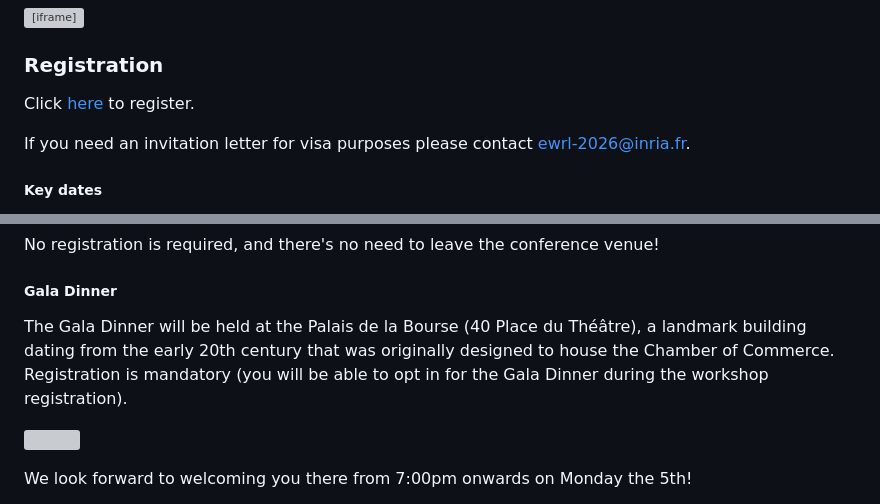
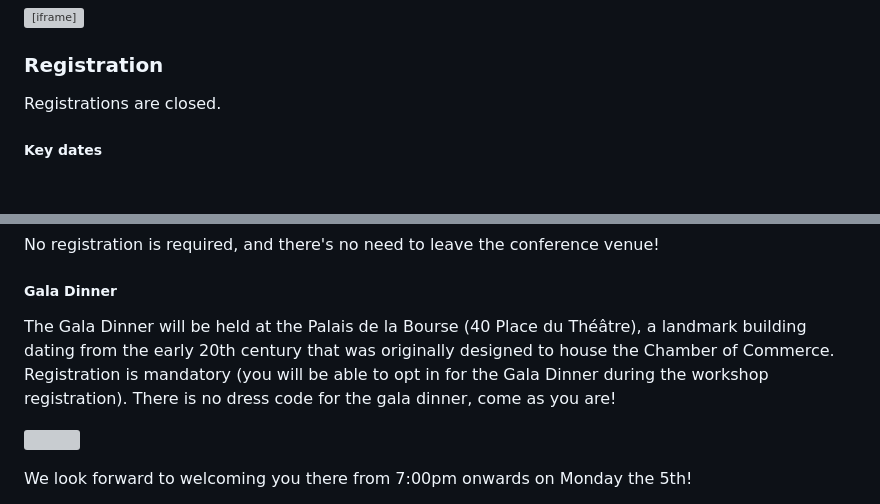
Before and after one commit to ewrl-org/ewrl-2026, a Markdown page: README.md, 2 parts joined by grey strips. Drawn GitHub-style; blank space fills up the shorter version; grey boxes are pictures that could not be loaded.

Commit message:
update registration and dress code

```diff
--- a/README.md
+++ b/README.md
@@ -33,9 +33,7 @@ EWRL 19 will be located in the University of Lille, France. It will take place i
 
 ### Registration
 
-Click [here](https://inscription-evenement.univ-lille.fr/EWRL2026/) to register.
-
-If you need an invitation letter for visa purposes please contact [ewrl-2026@inria.fr](mailto:ewrl-2026@inria.fr).
+Registrations are closed.
 
 ##### Key dates
 
@@ -66,7 +64,7 @@ No registration is required, and there's no need to leave the conference venue!
 
 ##### Gala Dinner
 
-The Gala Dinner will be held at the Palais de la Bourse (40 Place du Théâtre), a landmark building dating from the early 20th century that was originally designed to house the Chamber of Commerce. Registration is mandatory (you will be able to opt in for the Gala Dinner during the workshop registration).
+The Gala Dinner will be held at the Palais de la Bourse (40 Place du Théâtre), a landmark building dating from the early 20th century that was originally designed to house the Chamber of Commerce. Registration is mandatory (you will be able to opt in for the Gala Dinner during the workshop registration). There is no dress code for the gala dinner, come as you are!
 
 ![](https://uasevent.hautsdefrance.cci.fr/palais-de-la-bourse/wp-content/uploads/sites/159/2025/02/grand-hall.jpg)
 
```
